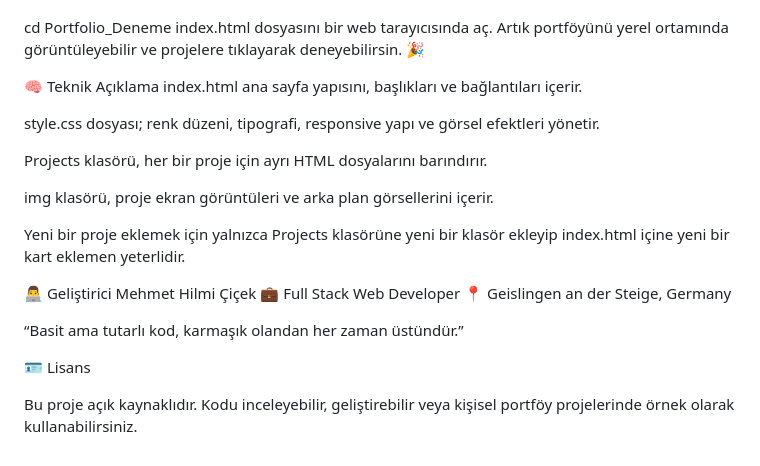
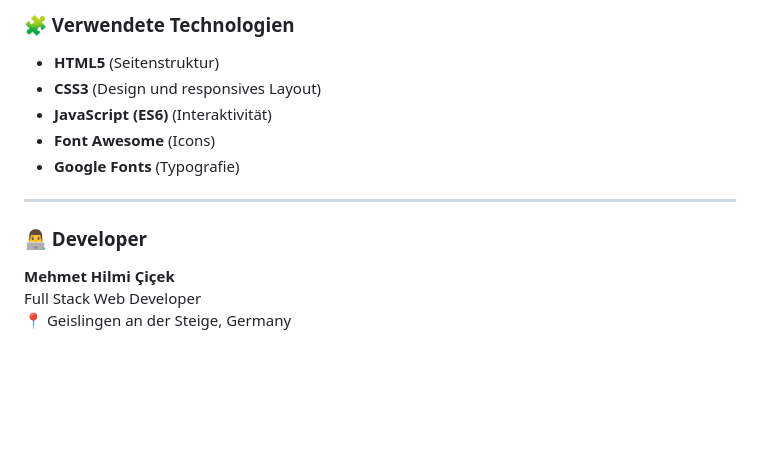
Before and after one commit to mhilmicicek07/Portfolio_Deneme, a Markdown page: README.md, the part around one of its changes. Rendered like a GitHub page; blank space fills up the shorter version.

```diff
--- a/README.md
+++ b/README.md
@@ -60,28 +70,14 @@ Proje klasörüne gir:
 
+### 🧩 Verwendete Technologien
+- **HTML5** (Seitenstruktur)
+- **CSS3** (Design und responsives Layout)
+- **JavaScript (ES6)** (Interaktivität)
+- **Font Awesome** (Icons)
+- **Google Fonts** (Typografie)
 
-cd Portfolio_Deneme
-index.html dosyasını bir web tarayıcısında aç.
-Artık portföyünü yerel ortamında görüntüleyebilir ve projelere tıklayarak deneyebilirsin. 🎉
+---
 
-🧠 Teknik Açıklama
-index.html ana sayfa yapısını, başlıkları ve bağlantıları içerir.
-
-style.css dosyası; renk düzeni, tipografi, responsive yapı ve görsel efektleri yönetir.
-
-Projects klasörü, her bir proje için ayrı HTML dosyalarını barındırır.
-
-img klasörü, proje ekran görüntüleri ve arka plan görsellerini içerir.
-
-Yeni bir proje eklemek için yalnızca Projects klasörüne yeni bir klasör ekleyip index.html içine yeni bir kart eklemen yeterlidir.
-
-👨‍💻 Geliştirici
-Mehmet Hilmi Çiçek
-💼 Full Stack Web Developer
+### 👨‍💻 Developer
+**Mehmet Hilmi Çiçek**
+Full Stack Web Developer
 📍 Geislingen an der Steige, Germany
-
-“Basit ama tutarlı kod, karmaşık olandan her zaman üstündür.”
-
-🪪 Lisans
-
-Bu proje açık kaynaklıdır.
-Kodu inceleyebilir, geliştirebilir veya kişisel portföy projelerinde örnek olarak kullanabilirsiniz.
```
Also changed, not shown: other parts of README.md (+49 -39 lines).
